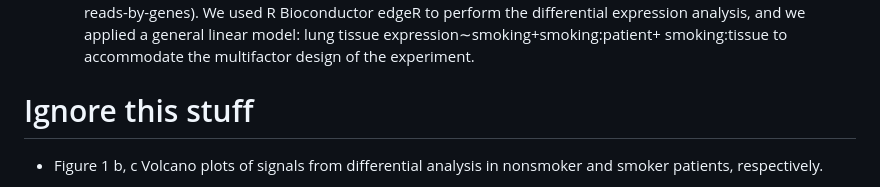
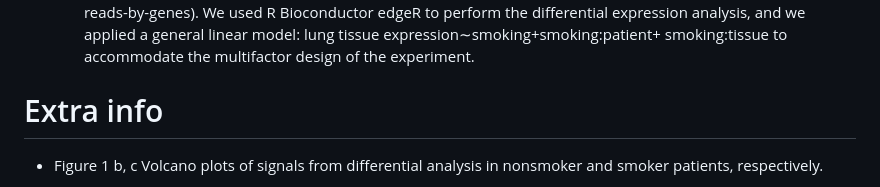
Before and after one commit to dtbun/BCB546-Spring2024-FinalProject, a Markdown page: Tasks_outline/README.md, the part around the change. Drawn GitHub-style.

```diff
--- a/Tasks_outline/README.md
+++ b/Tasks_outline/README.md
@@ -77,7 +77,7 @@ The graded deliverables that each group will provide will include a GitHub Repos
 
 
 
-# Ignore this stuff
+# Extra info
 * Figure 1 b, c Volcano plots of signals from differential analysis in nonsmoker and smoker patients, respectively.
 
 
```
